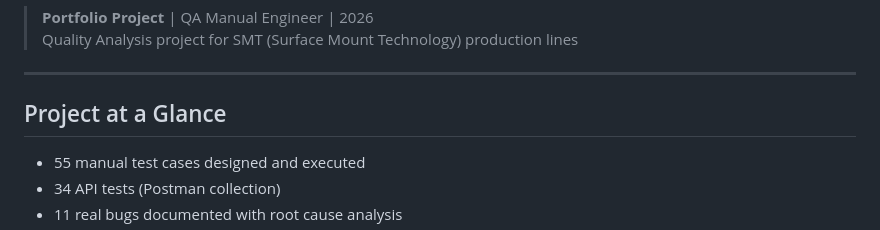
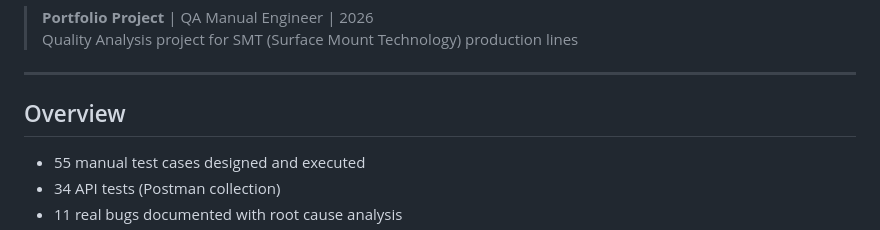
Before and after one commit to stansirakov/SMT-AOI-Quality-Dashboard, a Markdown page: README.md, the part around the change. Rendered like a GitHub page.

```diff
--- a/README.md
+++ b/README.md
@@ -4,7 +4,7 @@
 
 ---
 
-##  Project at a Glance
+##  Overview
 
 - 55 manual test cases designed and executed
 - 34 API tests (Postman collection)
```
